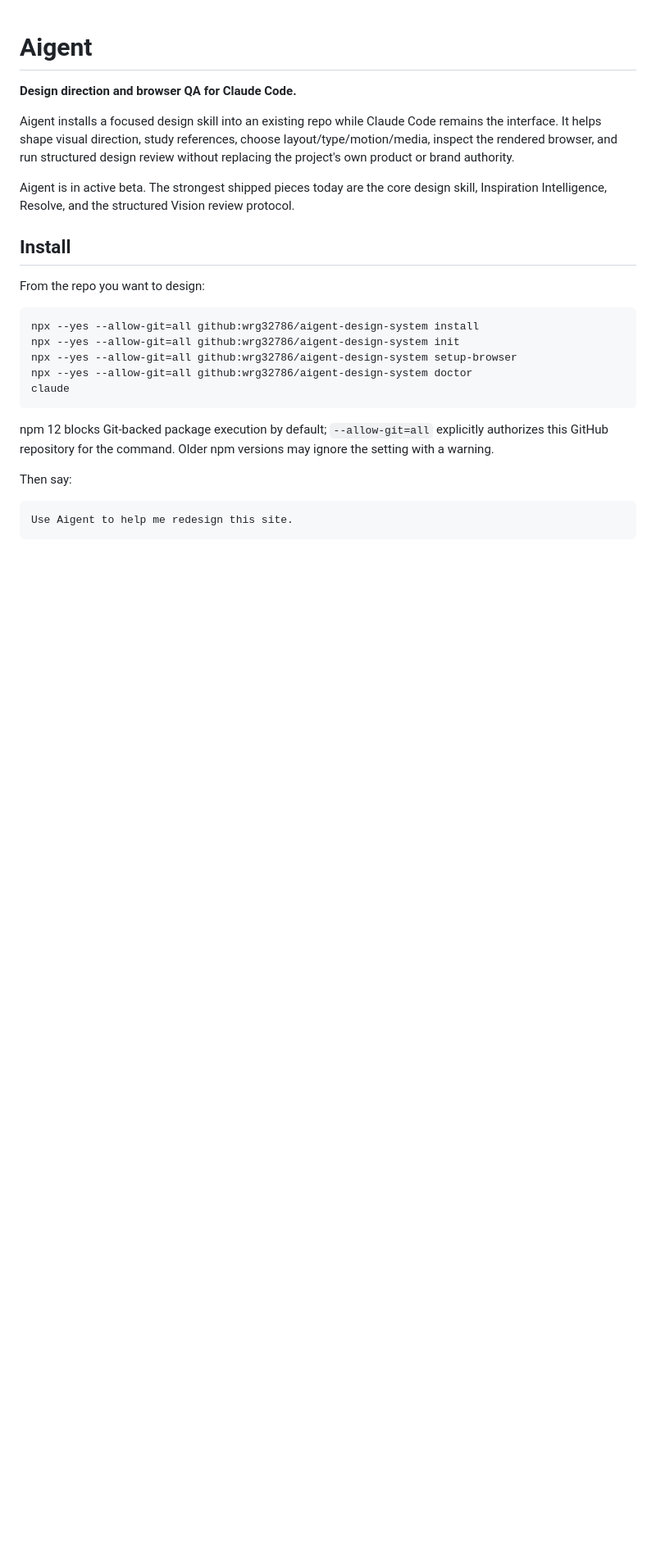
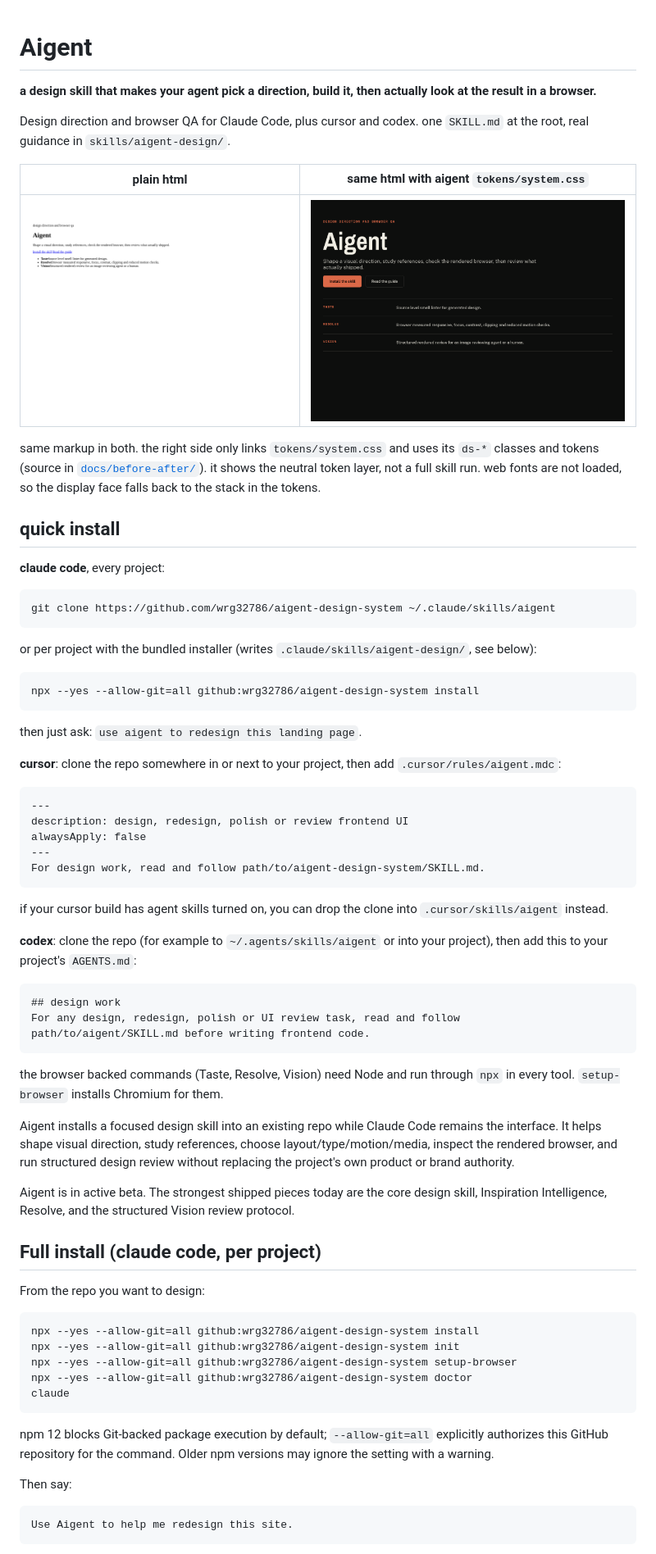
Before and after one commit to wrg32786/aigent-design-system, a Markdown page: README.md, the part around the change. Shown: that part at 82% size. Drawn GitHub-style; pictures changed too: docs/before-after/after.png (added), docs/before-after/before.png (added); blank space fills up the shorter version.

Commit message:
Package repo as an installable skill for Claude Code, Cursor and Codex

````diff
--- a/README.md
+++ b/README.md
@@ -1,12 +1,59 @@
 # Aigent
 
-**Design direction and browser QA for Claude Code.**
+**a design skill that makes your agent pick a direction, build it, then actually look at the result in a browser.**
+
+Design direction and browser QA for Claude Code, plus cursor and codex. one `SKILL.md` at the root, real guidance in `skills/aigent-design/`.
+
+| plain html | same html with aigent `tokens/system.css` |
+|---|---|
+| ![the demo page with no stylesheet: default serif text, blue links, a bulleted list](docs/before-after/before.png) | ![the same markup with the repo's graphite theme: dark ground, cream condensed headline, orange mono labels, rule list rows](docs/before-after/after.png) |
+
+same markup in both. the right side only links `tokens/system.css` and uses its `ds-*` classes and tokens (source in [`docs/before-after/`](docs/before-after/)). it shows the neutral token layer, not a full skill run. web fonts are not loaded, so the display face falls back to the stack in the tokens.
+
+## quick install
+
+**claude code**, every project:
+
+```bash
+git clone https://github.com/wrg32786/aigent-design-system ~/.claude/skills/aigent
+```
+
+or per project with the bundled installer (writes `.claude/skills/aigent-design/`, see below):
+
+```bash
+npx --yes --allow-git=all github:wrg32786/aigent-design-system install
+```
+
+then just ask: `use aigent to redesign this landing page`.
+
+**cursor**: clone the repo somewhere in or next to your project, then add `.cursor/rules/aigent.mdc`:
+
+```md
+---
+description: design, redesign, polish or review frontend UI
+alwaysApply: false
+---
+For design work, read and follow path/to/aigent-design-system/SKILL.md.
+```
+
+if your cursor build has agent skills turned on, you can drop the clone into `.cursor/skills/aigent` instead.
+
+**codex**: clone the repo (for example to `~/.agents/skills/aigent` or into your project), then add this to your project's `AGENTS.md`:
+
+```md
+## design work
+For any design, redesign, polish or UI review task, read and follow
+path/to/aigent/SKILL.md before writing frontend code.
+```
+
+the browser backed commands (Taste, Resolve, Vision) need Node and run through `npx` in every tool. `setup-browser` installs Chromium for them.
+
 
 Aigent installs a focused design skill into an existing repo while Claude Code remains the interface. It helps shape visual direction, study references, choose layout/type/motion/media, inspect the rendered browser, and run structured design review without replacing the project's own product or brand authority.
 
 Aigent is in active beta. The strongest shipped pieces today are the core design skill, Inspiration Intelligence, Resolve, and the structured Vision review protocol.
 
-## Install
+## Full install (claude code, per project)
 
 From the repo you want to design:
 
````
Also changed, not shown: SKILL.md (added, +47 -0 lines), 2 other files.
